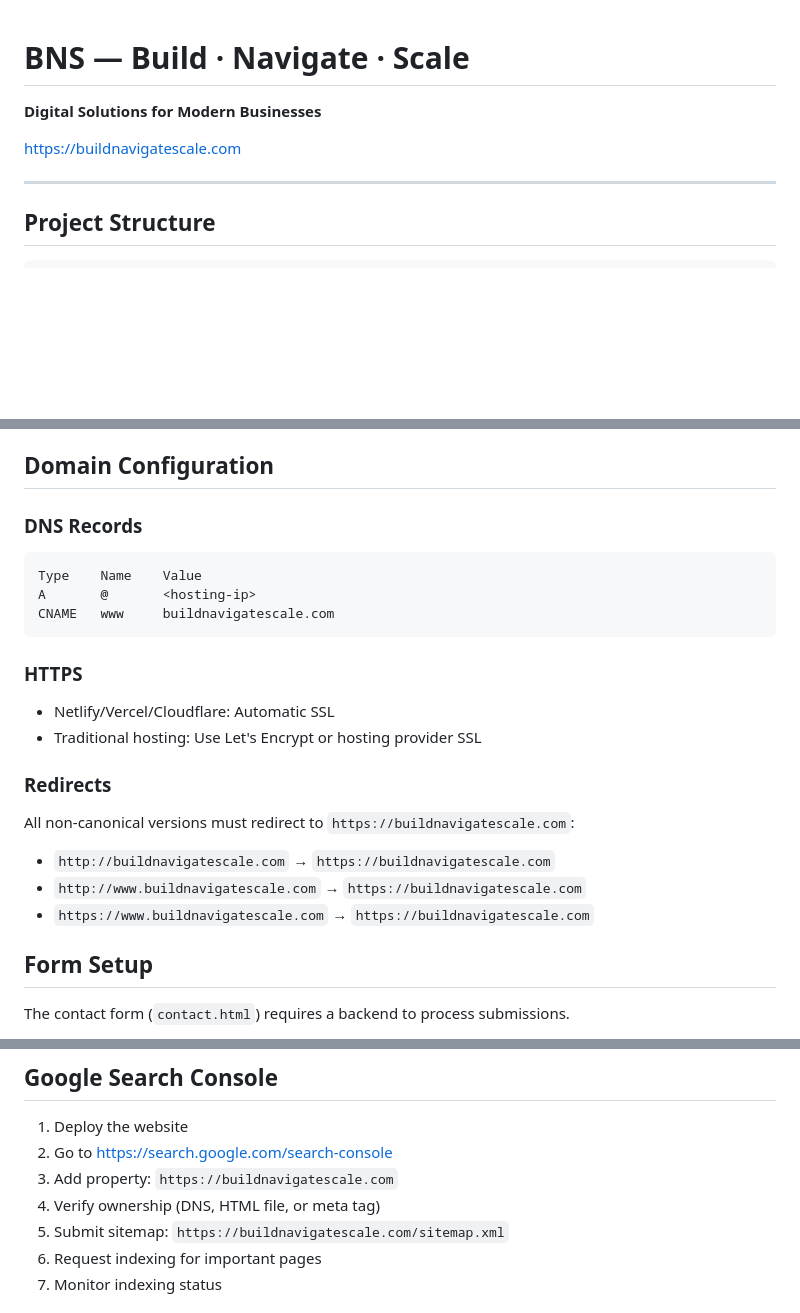
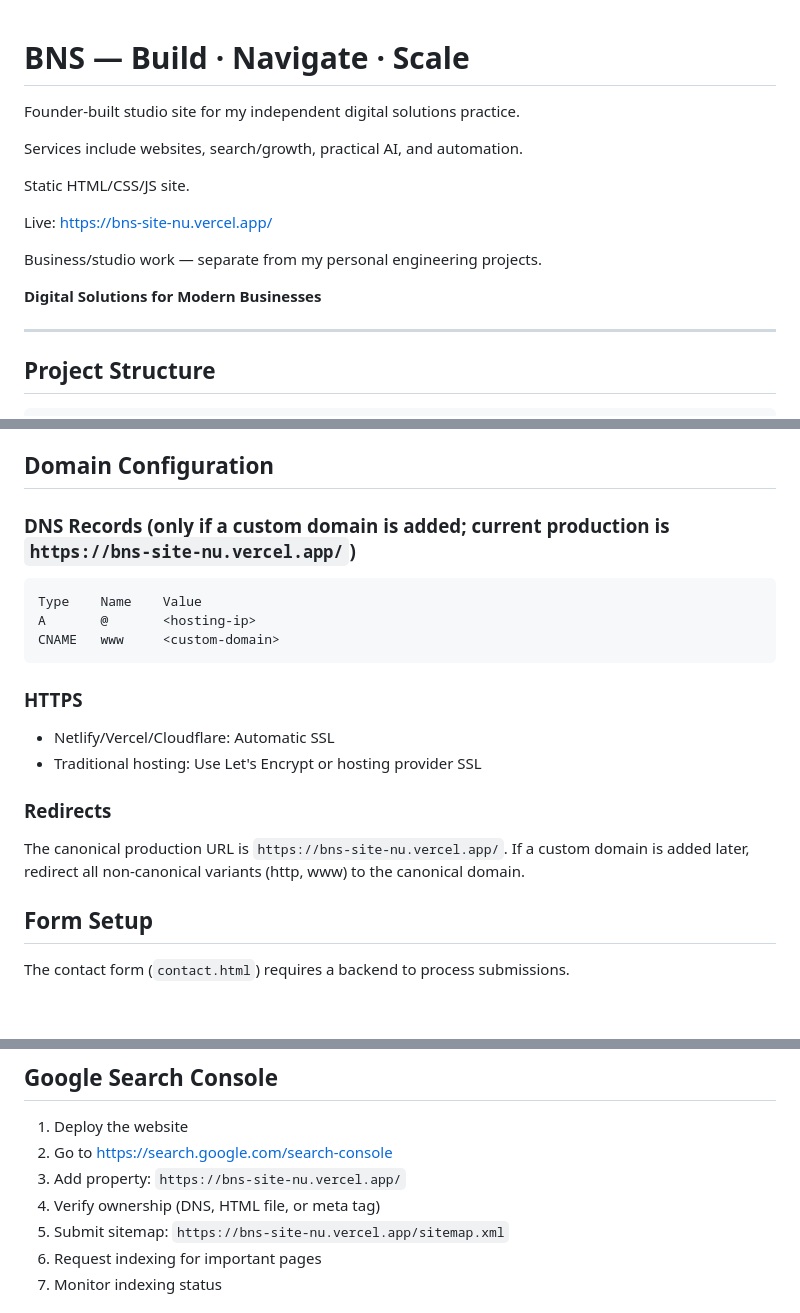
Before and after one commit to badrinadhsai/bns-site, a Markdown page: README.md, 3 parts joined by grey strips. Drawn GitHub-style; blank space fills up the shorter version.

Commit message:
docs: clarify studio README header and production URL

````diff
--- a/README.md
+++ b/README.md
@@ -1,8 +1,16 @@
 # BNS — Build · Navigate · Scale
 
+Founder-built studio site for my independent digital solutions practice.
+
+Services include websites, search/growth, practical AI, and automation.
+
+Static HTML/CSS/JS site.
+
+Live: https://bns-site-nu.vercel.app/
+
+Business/studio work — separate from my personal engineering projects.
+
 **Digital Solutions for Modern Businesses**
-
-https://buildnavigatescale.com
 
 ---
 
@@ -136,12 +144,12 @@ If a bad deployment goes live:
 
 ## Domain Configuration
 
-### DNS Records
+### DNS Records (only if a custom domain is added; current production is `https://bns-site-nu.vercel.app/`)
 
 ```
 Type    Name    Value
 A       @       <hosting-ip>
-CNAME   www     buildnavigatescale.com
+CNAME   www     <custom-domain>
 ```
 
 ### HTTPS
@@ -151,11 +159,7 @@ CNAME   www     buildnavigatescale.com
 
 ### Redirects
 
-All non-canonical versions must redirect to `https://buildnavigatescale.com`:
-
-- `http://buildnavigatescale.com` → `https://buildnavigatescale.com`
-- `http://www.buildnavigatescale.com` → `https://buildnavigatescale.com`
-- `https://www.buildnavigatescale.com` → `https://buildnavigatescale.com`
+The canonical production URL is `https://bns-site-nu.vercel.app/`. If a custom domain is added later, redirect all non-canonical variants (http, www) to the canonical domain.
 
 ## Form Setup
 
@@ -182,9 +186,9 @@ Connect the form to your own API endpoint.
 
 1. Deploy the website
 2. Go to https://search.google.com/search-console
-3. Add property: `https://buildnavigatescale.com`
+3. Add property: `https://bns-site-nu.vercel.app/`
 4. Verify ownership (DNS, HTML file, or meta tag)
-5. Submit sitemap: `https://buildnavigatescale.com/sitemap.xml`
+5. Submit sitemap: `https://bns-site-nu.vercel.app/sitemap.xml`
 6. Request indexing for important pages
 7. Monitor indexing status
 
````
Also changed, not shown: other parts of README.md (+1 -1 lines).
